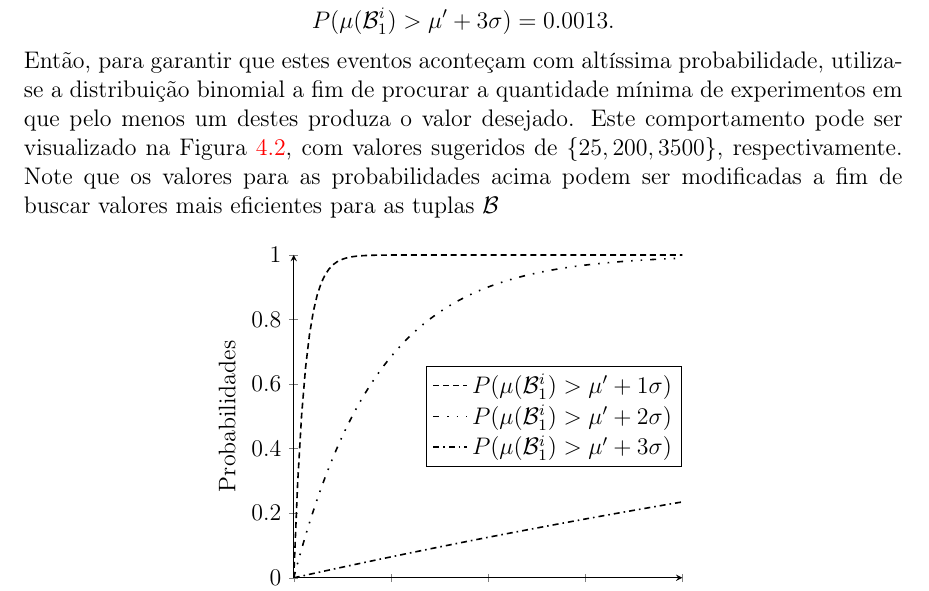
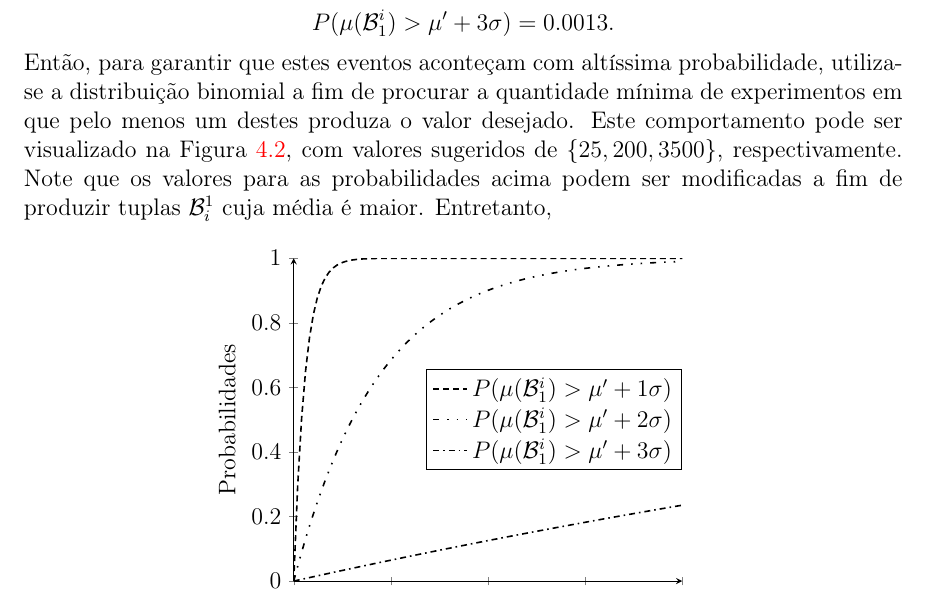
Before and after one commit to zambonin/bsc, a LaTeX document (bsc.tex): part of page 42 of 48, cut so that both start at the same text. Compiled offline with pdfLaTeX.

Commit message:
sharelatex: update bsc.tex from r36656 to r36667

```diff
--- a/bsc.tex
+++ b/bsc.tex
@@ -1879,7 +1879,7 @@ Assim, é possível utilizar este resultado para fornecer valores razoáveis par
         P(\mu(\mathcal{B}_{1}^{i}) > \mu' + 3\sigma) &= 0.0013.
     \end{split}
 \end{align}
-Então, para garantir que estes eventos aconteçam com altíssima probabilidade, utiliza-se a distribuição binomial a fim de procurar a quantidade mínima de experimentos em que pelo menos um destes produza o valor desejado. Este comportamento pode ser visualizado na Figura~\ref{fig:13}, com valores sugeridos de $\{25, 200, 3500\}$, respectivamente. Note que os valores para as probabilidades acima podem ser modificadas a fim de buscar valores mais eficientes para as tuplas $\mathcal{B}_$
+Então, para garantir que estes eventos aconteçam com altíssima probabilidade, utiliza-se a distribuição binomial a fim de procurar a quantidade mínima de experimentos em que pelo menos um destes produza o valor desejado. Este comportamento pode ser visualizado na Figura~\ref{fig:13}, com valores sugeridos de $\{25, 200, 3500\}$, respectivamente. Note que os valores para as probabilidades acima podem ser modificadas a fim de produzir tuplas $\mathcal{B}_{i}^{1}$ cuja média é maior. Entretanto,
 
 \begin{figure}[ht]
     \centering
```
